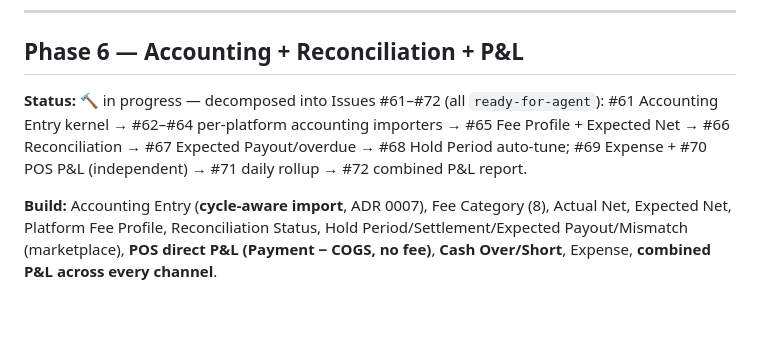
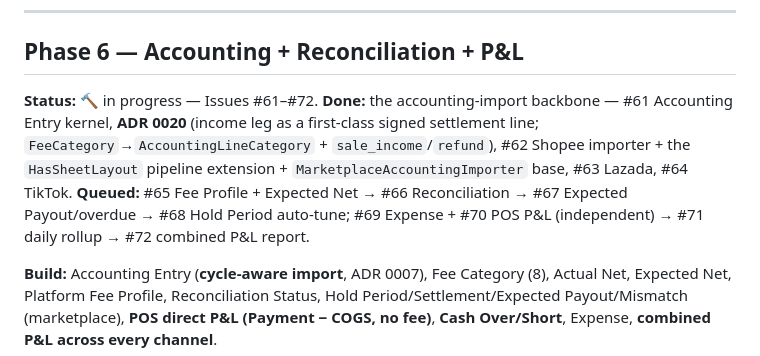
Before and after one commit to tanupat-dev/all-ecom, a Markdown page: docs/ROADMAP.md, the part around the change. Rendered like a GitHub page; blank space fills up the shorter version.

Commit message:
Mark the Phase 6 accounting-import backbone done in ROADMAP
#61–#64 + ADR 0020 shipped; reconciliation / payout / P&L slices queued.

Co-Authored-By: Claude Fable 5 <noreply@anthropic.com>

```diff
--- a/docs/ROADMAP.md
+++ b/docs/ROADMAP.md
@@ -121,7 +121,7 @@ Extends the Order kernel with an external channel. The biggest one, because it's
 
 ## Phase 6 — Accounting + Reconciliation + P&L
 
-**Status:** 🔨 in progress — decomposed into Issues #61–#72 (all `ready-for-agent`): #61 Accounting Entry kernel → #62–#64 per-platform accounting importers → #65 Fee Profile + Expected Net → #66 Reconciliation → #67 Expected Payout/overdue → #68 Hold Period auto-tune; #69 Expense + #70 POS P&L (independent) → #71 daily rollup → #72 combined P&L report.
+**Status:** 🔨 in progress — Issues #61–#72. **Done:** the accounting-import backbone — #61 Accounting Entry kernel, **ADR 0020** (income leg as a first-class signed settlement line; `FeeCategory`→`AccountingLineCategory` + `sale_income`/`refund`), #62 Shopee importer + the `HasSheetLayout` pipeline extension + `MarketplaceAccountingImporter` base, #63 Lazada, #64 TikTok. **Queued:** #65 Fee Profile + Expected Net → #66 Reconciliation → #67 Expected Payout/overdue → #68 Hold Period auto-tune; #69 Expense + #70 POS P&L (independent) → #71 daily rollup → #72 combined P&L report.
 
 **Build:** Accounting Entry (**cycle-aware import**, ADR 0007), Fee Category (8), Actual Net, Expected Net, Platform Fee Profile, Reconciliation Status, Hold Period/Settlement/Expected Payout/Mismatch (marketplace), **POS direct P&L (Payment − COGS, no fee)**, **Cash Over/Short**, Expense, **combined P&L across every channel**.
 - **Reports at the million-row level use a rollup table / materialized view (daily summary)** — never scan raw at runtime — consistent with the Phase-1 scaling rules.
```
